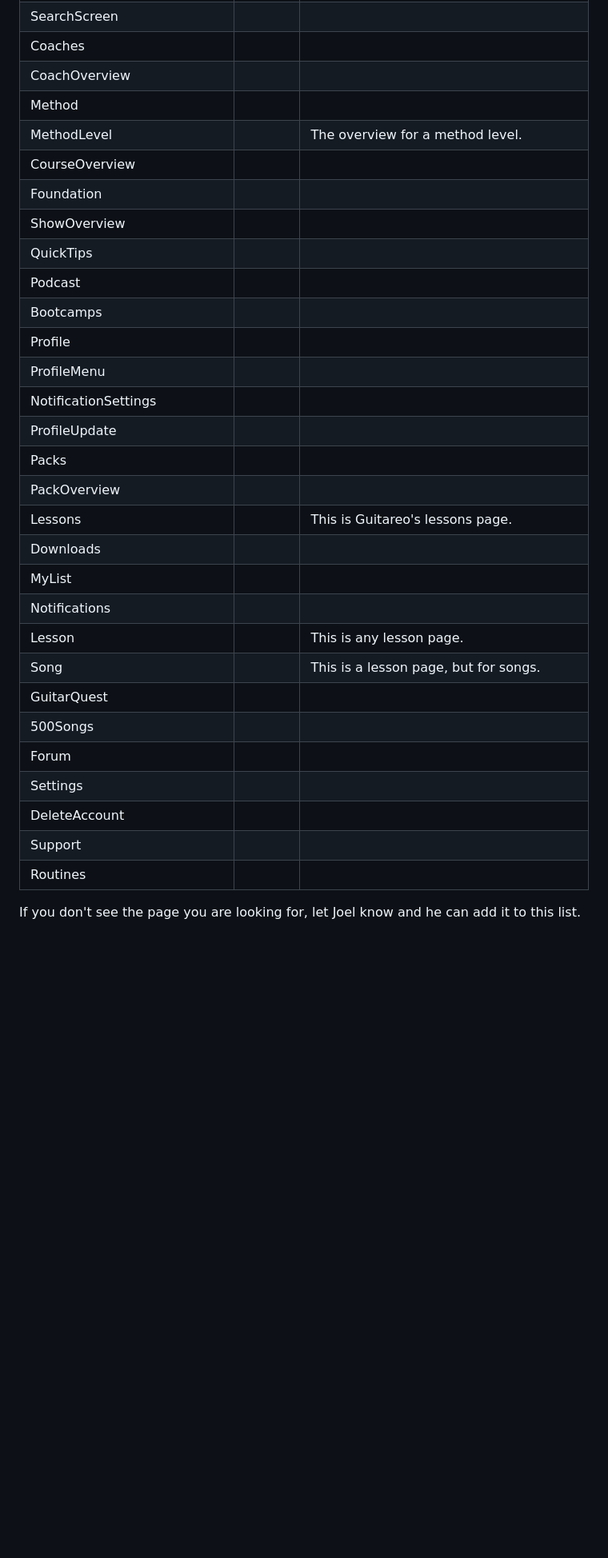
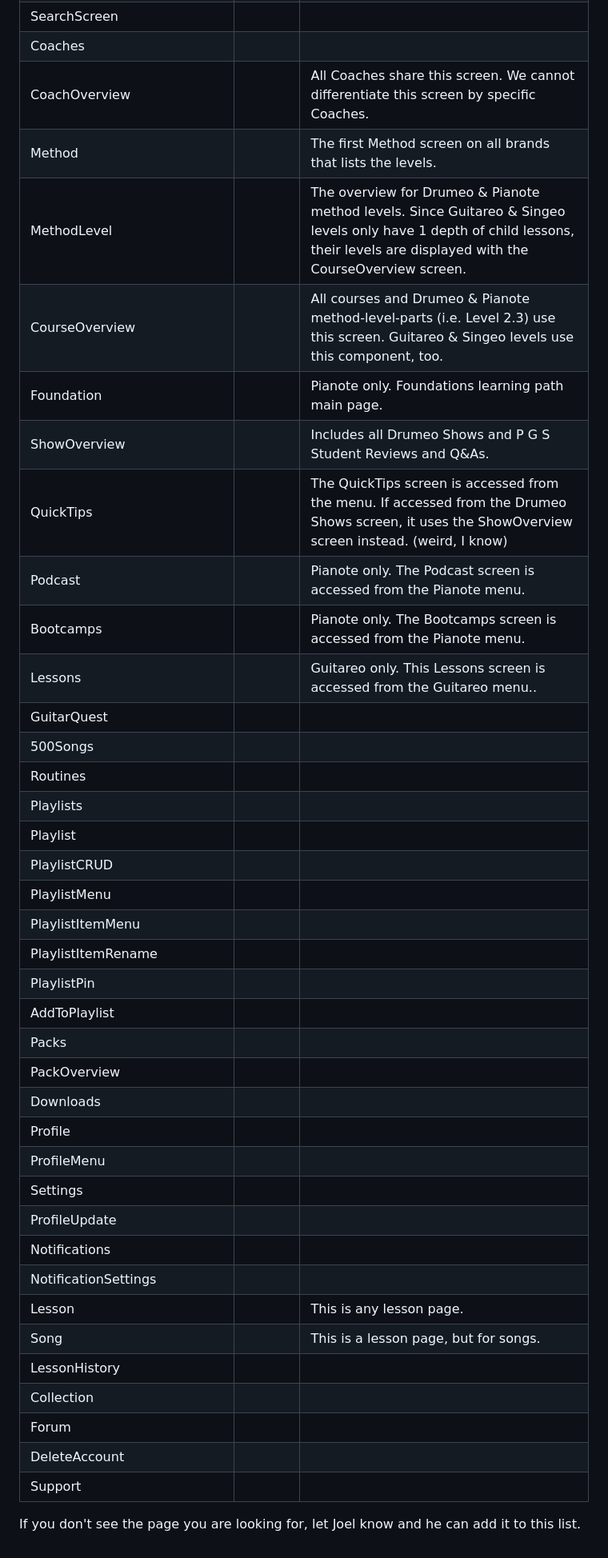
Before and after one commit to railroadmedia/docusora, a Markdown page: docs/cross-department-process-and-workflow-documents/customer-io-push-notifcations-and-in-app-messaging.md, the part around the change printed below. Shown: that part at 80% size. Rendered like a GitHub page; blank space fills up the shorter version.

Commit message:
Update customer-io-push-notifcations-and-in-app-messaging.md
WIP

```diff
--- a/docs/cross-department-process-and-workflow-documents/customer-io-push-notifcations-and-in-app-messaging.md
+++ b/docs/cross-department-process-and-workflow-documents/customer-io-push-notifcations-and-in-app-messaging.md
@@ -109,32 +104,41 @@ The **Page Name** column is what you will use for the **Page Rules** section whe
 | SearchScreen| | |
 | Coaches | | |
-| CoachOverview | | |
-| Method | | |
-| MethodLevel | | The overview for a method level. |
-| CourseOverview | | |
-| Foundation | | |
-| ShowOverview | | |
-| QuickTips | | |
-| Podcast | | |
-| Bootcamps | | |
+| CoachOverview | | All Coaches share this screen. We cannot differentiate this screen by specific Coaches. |
+| Method | | The first Method screen on all brands that lists the levels. |
+| MethodLevel | | The overview for Drumeo & Pianote method levels. Since Guitareo & Singeo levels only have 1 depth of child lessons, their levels are displayed with the CourseOverview screen. |
+| CourseOverview | | All courses and Drumeo & Pianote method-level-parts (i.e. Level 2.3) use this screen. Guitareo & Singeo levels use this component, too. |
+| Foundation | | Pianote only. Foundations learning path main page. |
+| ShowOverview | | Includes all Drumeo Shows and P G S Student Reviews and Q&As. |
+| QuickTips | | The QuickTips screen is accessed from the menu. If accessed from the Drumeo Shows screen, it uses the ShowOverview screen instead. (weird, I know) |
+| Podcast | | Pianote only. The Podcast screen is accessed from the Pianote menu. |
+| Bootcamps | | Pianote only. The Bootcamps screen is accessed from the Pianote menu. |
+| Lessons | | Guitareo only. This Lessons screen is accessed from the Guitareo menu.. |
+| GuitarQuest | | |
+| 500Songs | | |
+| Routines | | |
+| Playlists | | |
+| Playlist | | |
+| PlaylistCRUD | | |
+| PlaylistMenu | | |
+| PlaylistItemMenu | | |
+| PlaylistItemRename | | |
+| PlaylistPin | | |
+| AddToPlaylist | | |
+| Packs | | |
+| PackOverview | | |
+| Downloads | | |
 | Profile | | |
 | ProfileMenu | | |
+| Settings | | |
+| ProfileUpdate | | |
+| Notifications | | |
 | NotificationSettings | | |
-| ProfileUpdate | | |
-| Packs | | |
-| PackOverview | | |
-| Lessons | | This is Guitareo's lessons page. |
-| Downloads | | |
-| MyList | | |
-| Notifications | | |
 | Lesson | | This is any lesson page. |
 | Song | | This is a lesson page, but for songs. |
-| GuitarQuest | | |
-| 500Songs | | |
+| LessonHistory | | |
+| Collection | | |
 | Forum | | |
-| Settings | | |
 | DeleteAccount | | |
 | Support | | |
-| Routines | | |
 
 If you don't see the page you are looking for, let Joel know and he can add it to this list.
```
Also changed, not shown: other parts of docs/cross-department-process-and-workflow-documents/customer-io-push-notifcations-and-in-app-messaging.md (+6 -11 lines).
